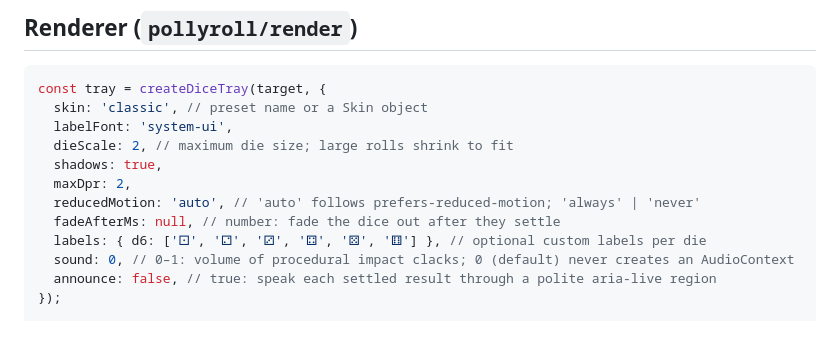
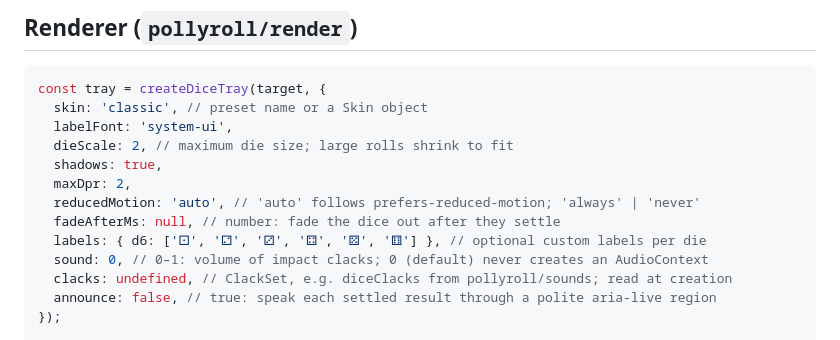
Before and after one commit to IrakliDevelop/pollyroll, a Markdown page: README.md, the part around the change. Drawn GitHub-style.

```diff
--- a/README.md
+++ b/README.md
@@ -160,7 +160,8 @@ const tray = createDiceTray(target, {
   reducedMotion: 'auto', // 'auto' follows prefers-reduced-motion; 'always' | 'never'
   fadeAfterMs: null, // number: fade the dice out after they settle
   labels: { d6: ['⚀', '⚁', '⚂', '⚃', '⚄', '⚅'] }, // optional custom labels per die
-  sound: 0, // 0–1: volume of procedural impact clacks; 0 (default) never creates an AudioContext
+  sound: 0, // 0–1: volume of impact clacks; 0 (default) never creates an AudioContext
+  clacks: undefined, // ClackSet, e.g. diceClacks from pollyroll/sounds; read at creation
   announce: false, // true: speak each settled result through a polite aria-live region
 });
 
```
Also changed, not shown: docs/PLAN.md (+9 -6 lines).
